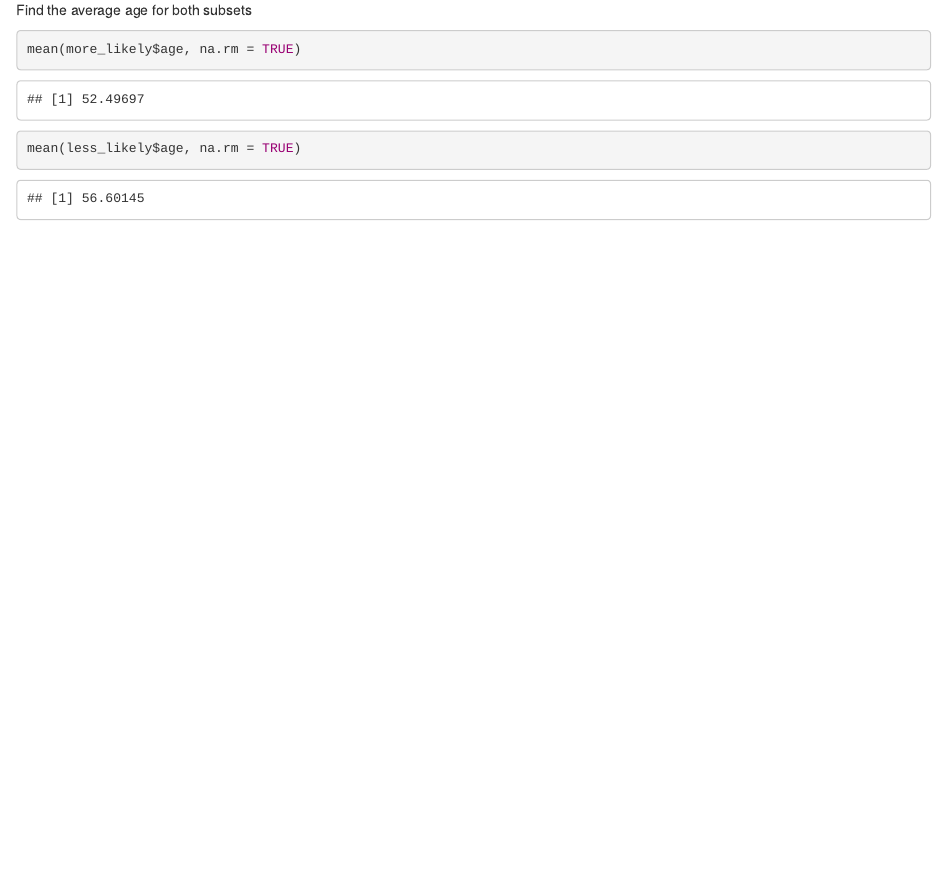
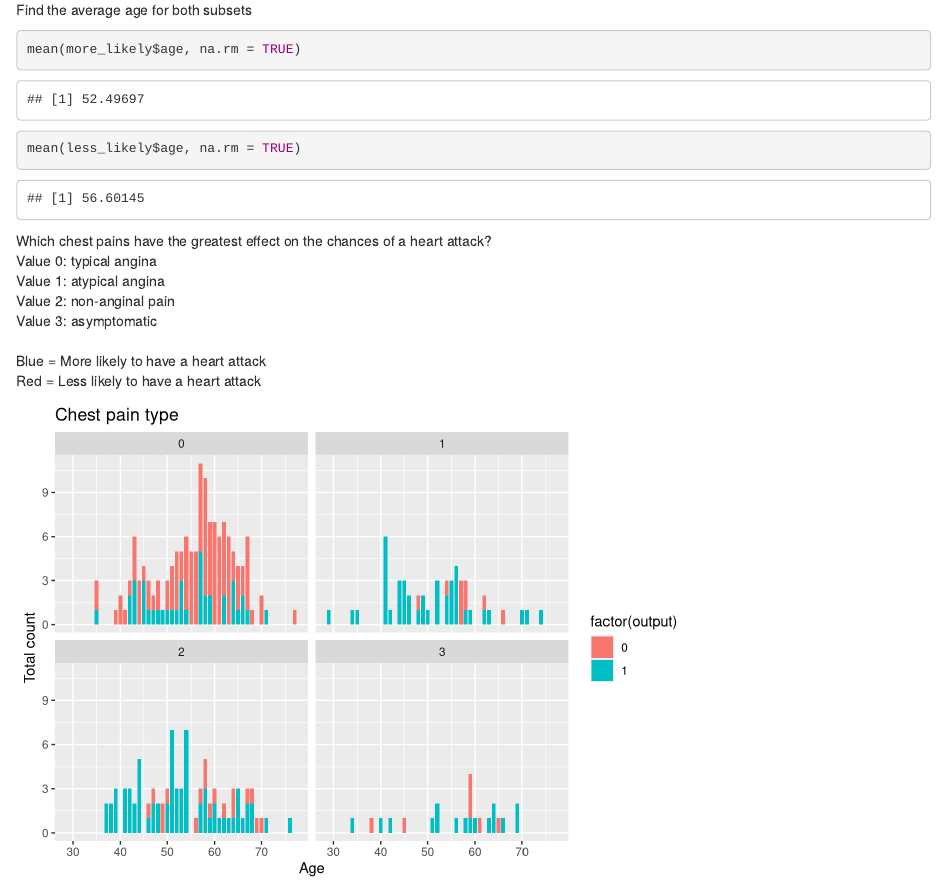
Before and after one commit to nebudev14/Heart-Attack-Analysis, an R Markdown document (analysis.Rmd): the page in a window 1100 px wide, from 1380 px down. Rendered offline with R 4.5, knitr and Pandoc, with nearby package versions.

Commit message:
Added plot of chest pains and chances of heart attack to Rmd file

````diff
--- a/analysis.Rmd
+++ b/analysis.Rmd
@@ -46,3 +46,21 @@ Find the average age for both subsets
 mean(more_likely$age, na.rm = TRUE)
 mean(less_likely$age, na.rm = TRUE)
 ```
+
+Which chest pains have the greatest effect on the chances of a heart attack? \
+Value 0: typical angina \
+Value 1: atypical angina \
+Value 2: non-anginal pain \
+Value 3: asymptomatic \
+\
+Blue = More likely to have a heart attack \
+Red = Less likely to have a heart attack \
+```{r echo=FALSE}
+ggplot(heart_data, aes(x = age, fill = factor(output))) +
+  geom_bar(width = 0.8) +
+  facet_wrap(~cp) +
+  ggtitle("Chest pain type") +
+  xlab("Age") +
+  ylab("Total count") +
+  labs("Chances of a heart attack")
+```
````
